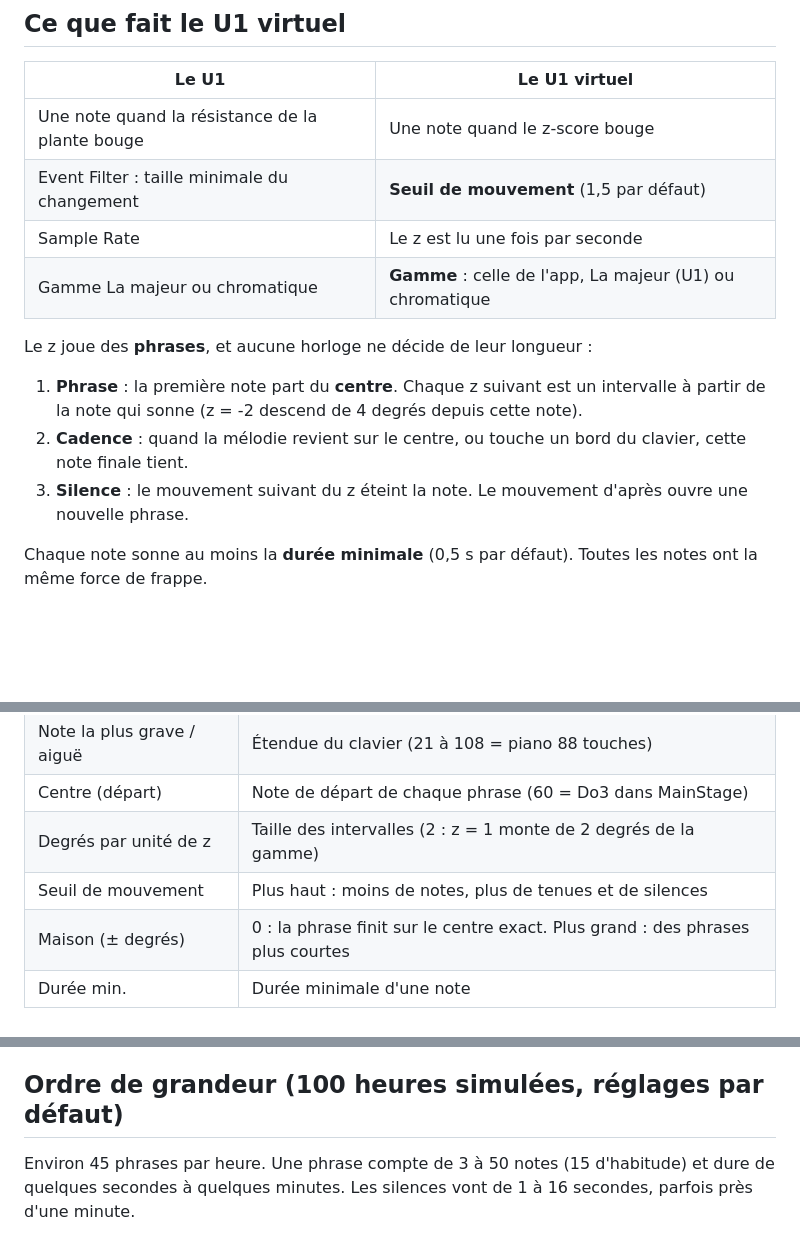
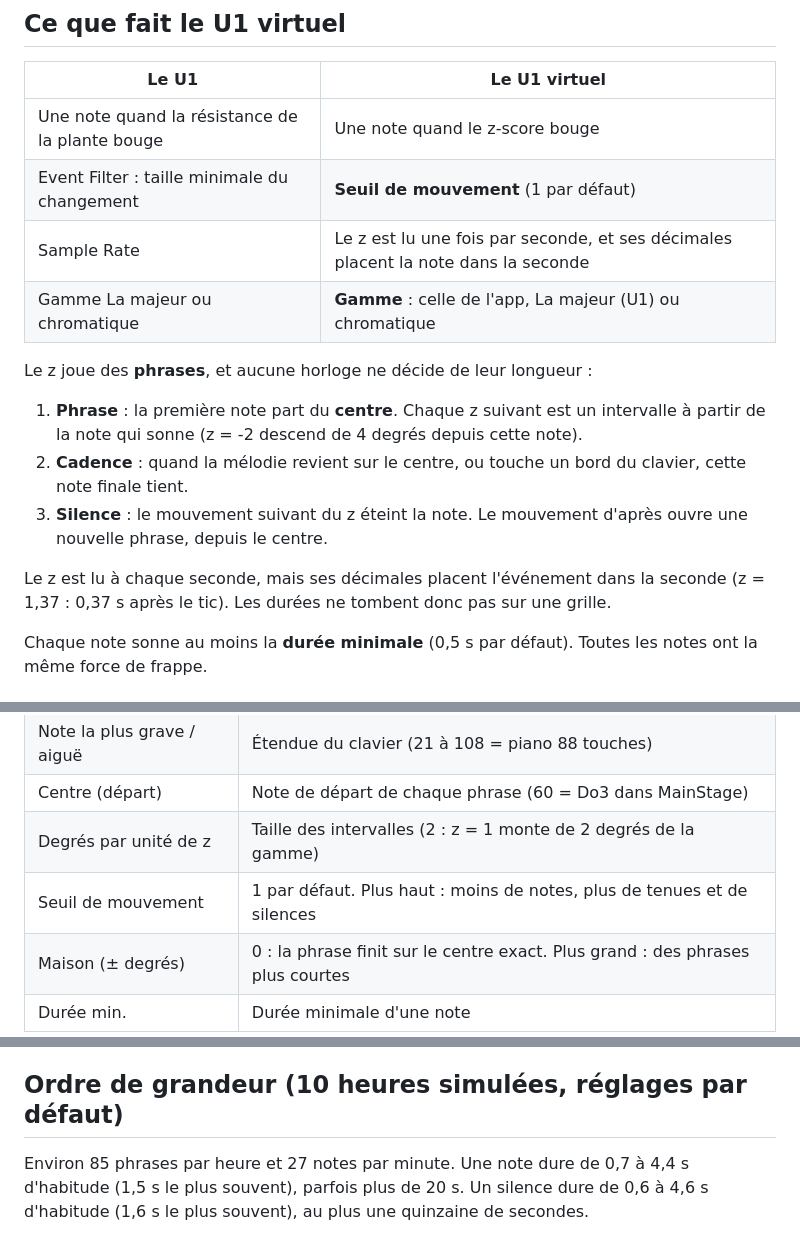
Before and after one commit to Motokiyo/noosphi, a Markdown page: docs/MIDI-MAINSTAGE.md, 3 parts joined by grey strips. GitHub-like rendering; blank space fills up the shorter version.

Commit message:
docs(midi): notice et changelog a jour (seuil 1, durees libres, silences)
Co-Authored-By: Claude Opus 5.5 (1M context) <noreply@anthropic.com>

```diff
--- a/docs/MIDI-MAINSTAGE.md
+++ b/docs/MIDI-MAINSTAGE.md
@@ -28,15 +28,17 @@ Un « Bus 1 » apparaît. C'est le câble virtuel entre Chrome et MainStage.
 | Le U1 | Le U1 virtuel |
 |---|---|
 | Une note quand la résistance de la plante bouge | Une note quand le z-score bouge |
-| Event Filter : taille minimale du changement | **Seuil de mouvement** (1,5 par défaut) |
-| Sample Rate | Le z est lu une fois par seconde |
+| Event Filter : taille minimale du changement | **Seuil de mouvement** (1 par défaut) |
+| Sample Rate | Le z est lu une fois par seconde, et ses décimales placent la note dans la seconde |
 | Gamme La majeur ou chromatique | **Gamme** : celle de l'app, La majeur (U1) ou chromatique |
 
 Le z joue des **phrases**, et aucune horloge ne décide de leur longueur :
 
 1. **Phrase** : la première note part du **centre**. Chaque z suivant est un intervalle à partir de la note qui sonne (z = -2 descend de 4 degrés depuis cette note).
 2. **Cadence** : quand la mélodie revient sur le centre, ou touche un bord du clavier, cette note finale tient.
-3. **Silence** : le mouvement suivant du z éteint la note. Le mouvement d'après ouvre une nouvelle phrase.
+3. **Silence** : le mouvement suivant du z éteint la note. Le mouvement d'après ouvre une nouvelle phrase, depuis le centre.
+
+Le z est lu à chaque seconde, mais ses décimales placent l'événement dans la seconde (z = 1,37 : 0,37 s après le tic). Les durées ne tombent donc pas sur une grille.
 
 Chaque note sonne au moins la **durée minimale** (0,5 s par défaut). Toutes les notes ont la même force de frappe.
 
@@ -48,7 +50,7 @@ Chaque note sonne au moins la **durée minimale** (0,5 s par défaut). Toutes le
 | Note la plus grave / aiguë | Étendue du clavier (21 à 108 = piano 88 touches) |
 | Centre (départ) | Note de départ de chaque phrase (60 = Do3 dans MainStage) |
 | Degrés par unité de z | Taille des intervalles (2 : z = 1 monte de 2 degrés de la gamme) |
-| Seuil de mouvement | Plus haut : moins de notes, plus de tenues et de silences |
+| Seuil de mouvement | 1 par défaut. Plus haut : moins de notes, plus de tenues et de silences |
 | Maison (± degrés) | 0 : la phrase finit sur le centre exact. Plus grand : des phrases plus courtes |
 | Durée min. | Durée minimale d'une note |
 
@@ -61,6 +63,6 @@ Les réglages sont gardés dans Chrome d'une séance à l'autre.
 - **Combiné** contient le hasard du serveur, qui ne change qu'une fois par minute. Pendant cette minute, il pousse toutes les notes dans la même direction, puis la minute suivante il peut faire repartir dans l'autre sens. QCI seul ou local seul n'ont pas cet effet.
 - Il faut internet pour charger la page, même avec la source locale.
 
-## Ordre de grandeur (100 heures simulées, réglages par défaut)
+## Ordre de grandeur (10 heures simulées, réglages par défaut)
 
-Environ 45 phrases par heure. Une phrase compte de 3 à 50 notes (15 d'habitude) et dure de quelques secondes à quelques minutes. Les silences vont de 1 à 16 secondes, parfois près d'une minute.
+Environ 85 phrases par heure et 27 notes par minute. Une note dure de 0,7 à 4,4 s d'habitude (1,5 s le plus souvent), parfois plus de 20 s. Un silence dure de 0,6 à 4,6 s d'habitude (1,6 s le plus souvent), au plus une quinzaine de secondes.
```
Also changed, not shown: CHANGELOG.md (+1 -0 lines).
